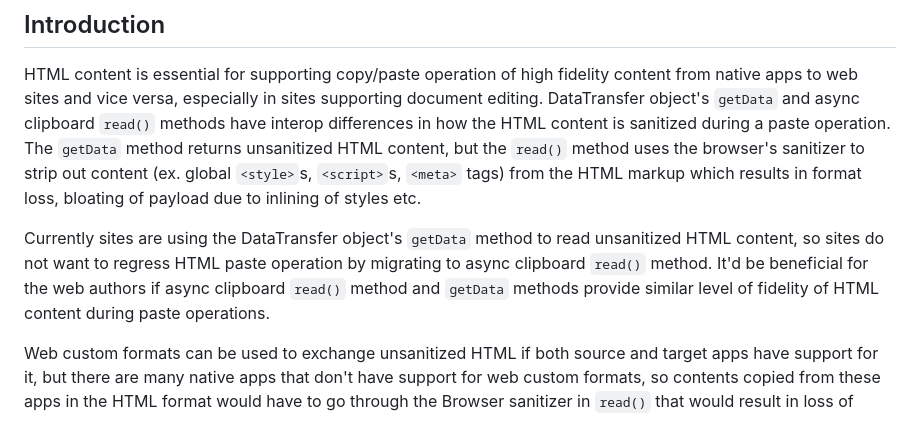
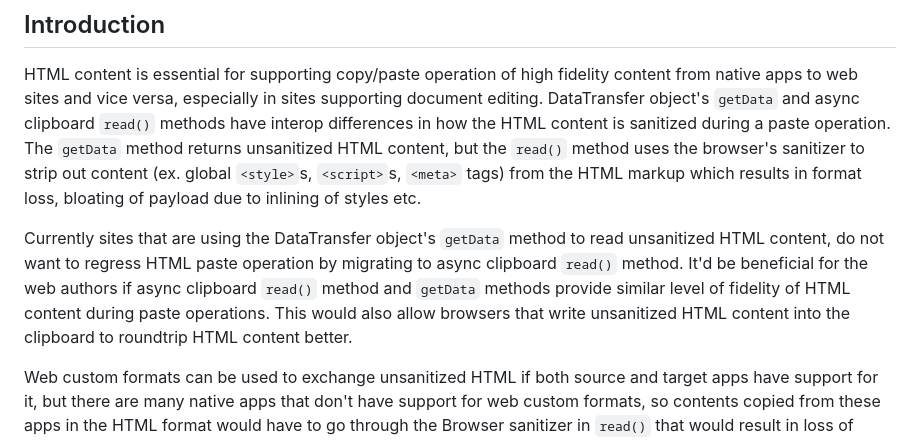
Before and after one commit to w3c/editing, a Markdown page: docs/clipboard-unsanitized/explainer.md, the part around the change. Drawn GitHub-style.

Commit message:
Address PR comments.

```diff
--- a/docs/clipboard-unsanitized/explainer.md
+++ b/docs/clipboard-unsanitized/explainer.md
@@ -8,7 +8,7 @@
 ## Introduction
 HTML content is essential for supporting copy/paste operation of high fidelity content from native apps to web sites and vice versa, especially in sites supporting document editing. DataTransfer object's `getData` and async clipboard `read()` methods have interop differences in how the HTML content is sanitized during a paste operation. The `getData` method returns unsanitized HTML content, but the `read()` method uses the browser's sanitizer to strip out content (ex. global `<style>`s, `<script>`s, `<meta>` tags) from the HTML markup which results in format loss, bloating of payload due to inlining of styles etc.
 
-Currently sites are using the DataTransfer object's `getData` method to read unsanitized HTML content, so sites do not want to regress HTML paste operation by migrating to async clipboard `read()` method. It'd be beneficial for the web authors if async clipboard `read()` method and `getData` methods provide similar level of fidelity of HTML content during paste operations.
+Currently sites that are using the DataTransfer object's `getData` method to read unsanitized HTML content, do not want to regress HTML paste operation by migrating to async clipboard `read()` method. It'd be beneficial for the web authors if async clipboard `read()` method and `getData` methods provide similar level of fidelity of HTML content during paste operations. This would also allow browsers that write unsanitized HTML content into the clipboard to roundtrip HTML content better.
 
 Web custom formats can be used to exchange unsanitized HTML if both source and target apps have support for it, but there are many native apps that don't have support for web custom formats, so contents copied from these apps in the HTML format would have to go through the Browser sanitizer in `read()` that would result in loss of fidelity.
 
```
